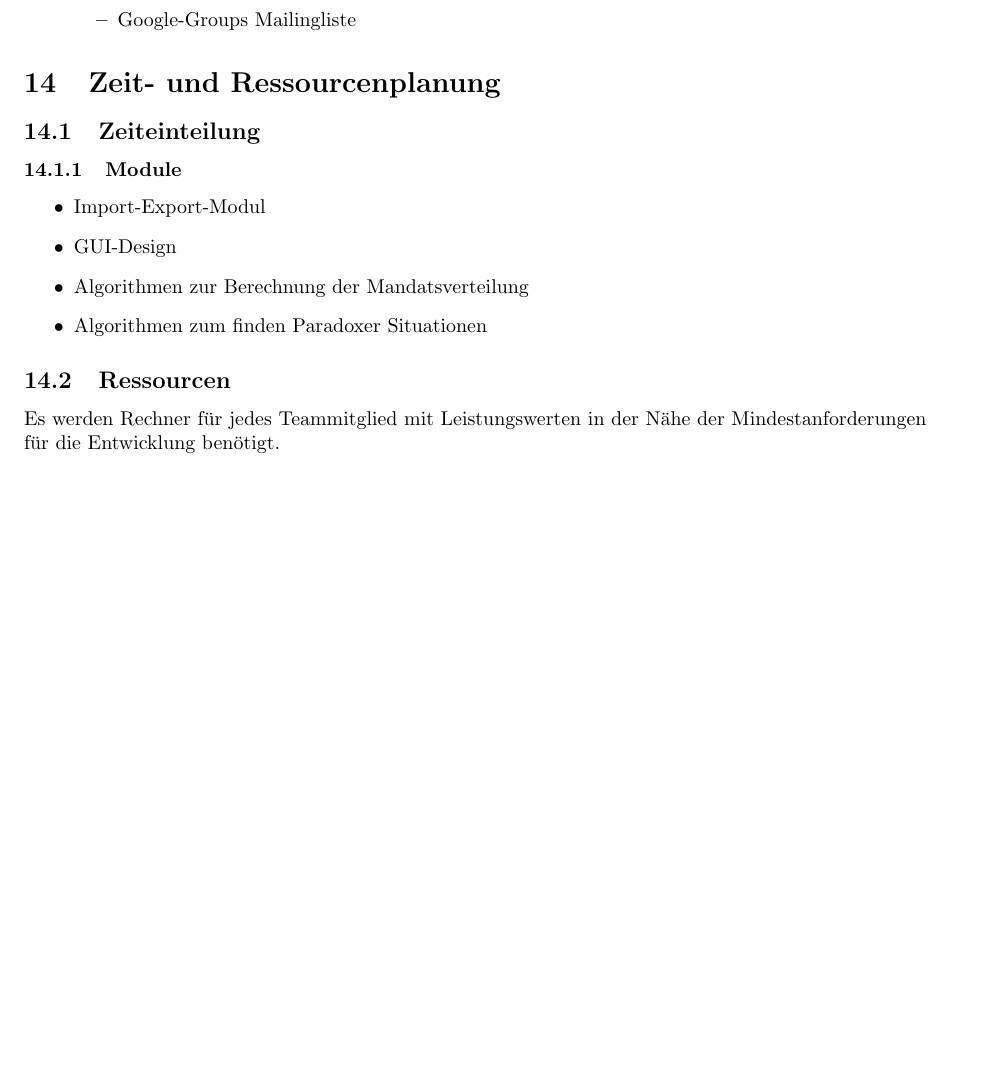
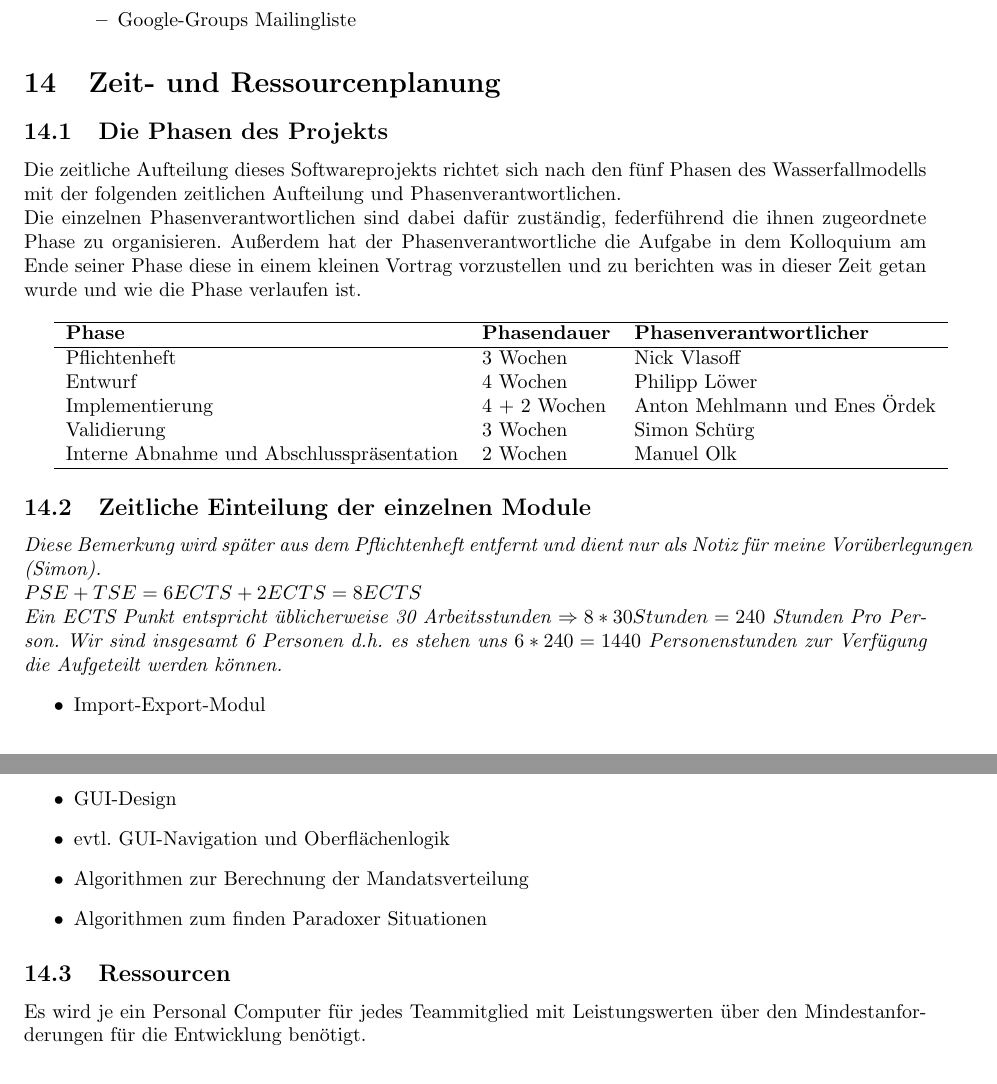
Before and after one commit to smolvo/OpenBundestagswahl, a LaTeX document (Pflichtenheft/Pflichtenheft.tex): part of page 12 of 12 before the commit and two parts of pages 12 and 13 of 13 after it, the two joined at a grey line, cut so that both start at the same text, the shorter picture padded with empty space. Compiled offline with pdfLaTeX.

Commit message:
Zeit- und Ressourcenplanung weiter Ergänzt

```diff
--- a/Pflichtenheft/Pflichtenheft.tex
+++ b/Pflichtenheft/Pflichtenheft.tex
@@ -419,17 +419,35 @@ Das Programm basiert auf der MVC- Architektur, wobei auf eine saubere Trennung d
 
 \section{Zeit- und Ressourcenplanung}
 
-\subsection{Zeiteinteilung}
-\subsubsection{Module}
+\subsection{Die Phasen des Projekts}
+Die zeitliche Aufteilung dieses Softwareprojekts richtet sich nach den fünf Phasen des Wasserfallmodells mit der folgenden zeitlichen Aufteilung und Phasenverantwortlichen.\\
+Die einzelnen Phasenverantwortlichen sind dabei dafür zuständig, federführend die ihnen zugeordnete Phase zu organisieren. Außerdem hat der Phasenverantwortliche die Aufgabe in dem Kolloquium am Ende seiner Phase diese in einem kleinen Vortrag vorzustellen und zu berichten was in dieser Zeit getan wurde und wie die Phase verlaufen ist.\\
+
+\begin{tabular}[h]{lll}
+	\hline
+	\textbf{Phase} & \textbf{Phasendauer} & \textbf{Phasenverantwortlicher} \\
+	\hline
+	Pflichtenheft & 3 Wochen & Nick Vlasoff \\
+	Entwurf & 4 Wochen & Philipp Löwer \\
+	Implementierung & 4 + 2 Wochen & Anton Mehlmann und Enes Ördek \\
+	Validierung & 3 Wochen & Simon Schürg \\
+	Interne Abnahme und Abschlusspräsentation & 2 Wochen & Manuel Olk \\
+	\hline
+\end{tabular}
+
+\subsection{Zeitliche Einteilung der einzelnen Module}
+\textit{Diese Bemerkung wird später aus dem Pflichtenheft entfernt und dient nur als Notiz für meine Vorüberlegungen (Simon).\\ $PSE + TSE = 6 ECTS + 2 ECTS = 8 ECTS$\\
+Ein ECTS Punkt entspricht üblicherweise 30 Arbeitsstunden $\Rightarrow 8 * 30 Stunden = 240$ Stunden Pro Person. Wir sind insgesamt 6 Personen d.h. es stehen uns $6 * 240 = 1440$ Personenstunden zur Verfügung die Aufgeteilt werden können. }
 \begin{itemize}
 	\item Import-Export-Modul
 	\item GUI-Design
+	\item evtl. GUI-Navigation und Oberflächenlogik
 	\item Algorithmen zur Berechnung der Mandatsverteilung
 	\item Algorithmen zum finden Paradoxer Situationen
 \end{itemize}
 
 \subsection{Ressourcen}
-Es werden Rechner für jedes Teammitglied mit Leistungswerten in der Nähe der Mindestanforderungen für die Entwicklung benötigt.
+Es wird je ein Personal Computer für jedes Teammitglied mit Leistungswerten über den Mindestanforderungen für die Entwicklung benötigt.
 
 
 \section{Ergänzungen}
```
Also changed, not shown: Pflichtenheft/Pflichtenheft.pdf.
